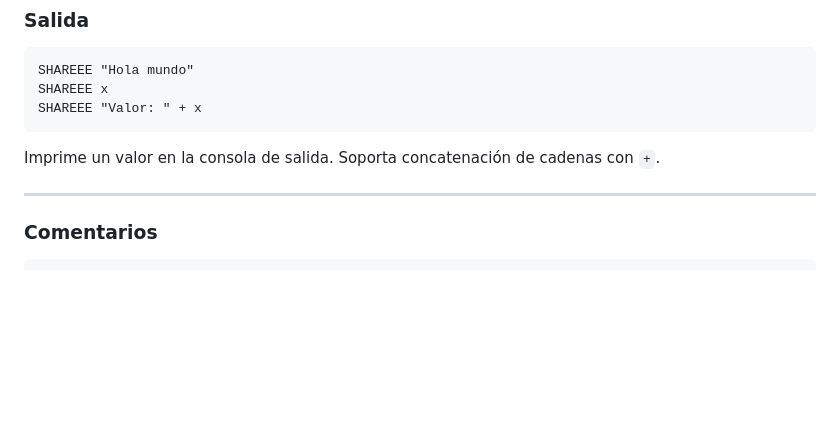
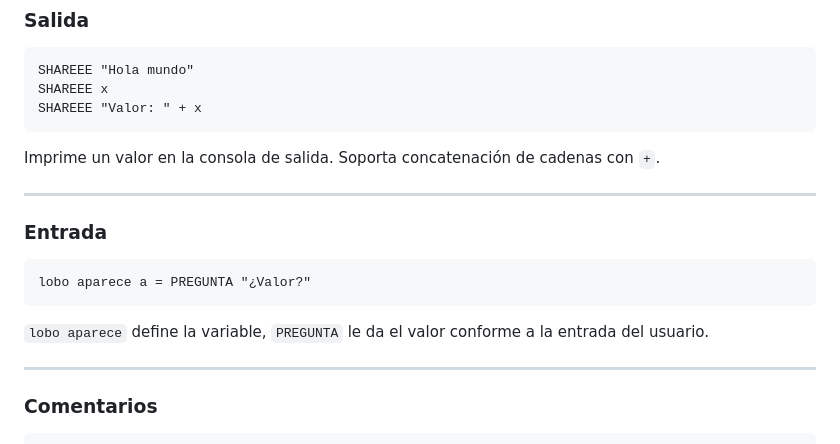
Before and after one commit to AngelDev2343/NavaScript, a Markdown page: README.md, the part around the change. GitHub-like rendering; blank space fills up the shorter version.

````diff
--- a/README.md
+++ b/README.md
@@ -154,6 +154,16 @@ SHAREEE "Valor: " + x
 ```
 
 Imprime un valor en la consola de salida. Soporta concatenación de cadenas con `+`.
+
+---
+
+### Entrada
+
+```ns
+lobo aparece a = PREGUNTA "¿Valor?"
+```
+
+`lobo aparece` define la variable, `PREGUNTA` le da el valor conforme a la entrada del usuario.
 
 ---
 
````
